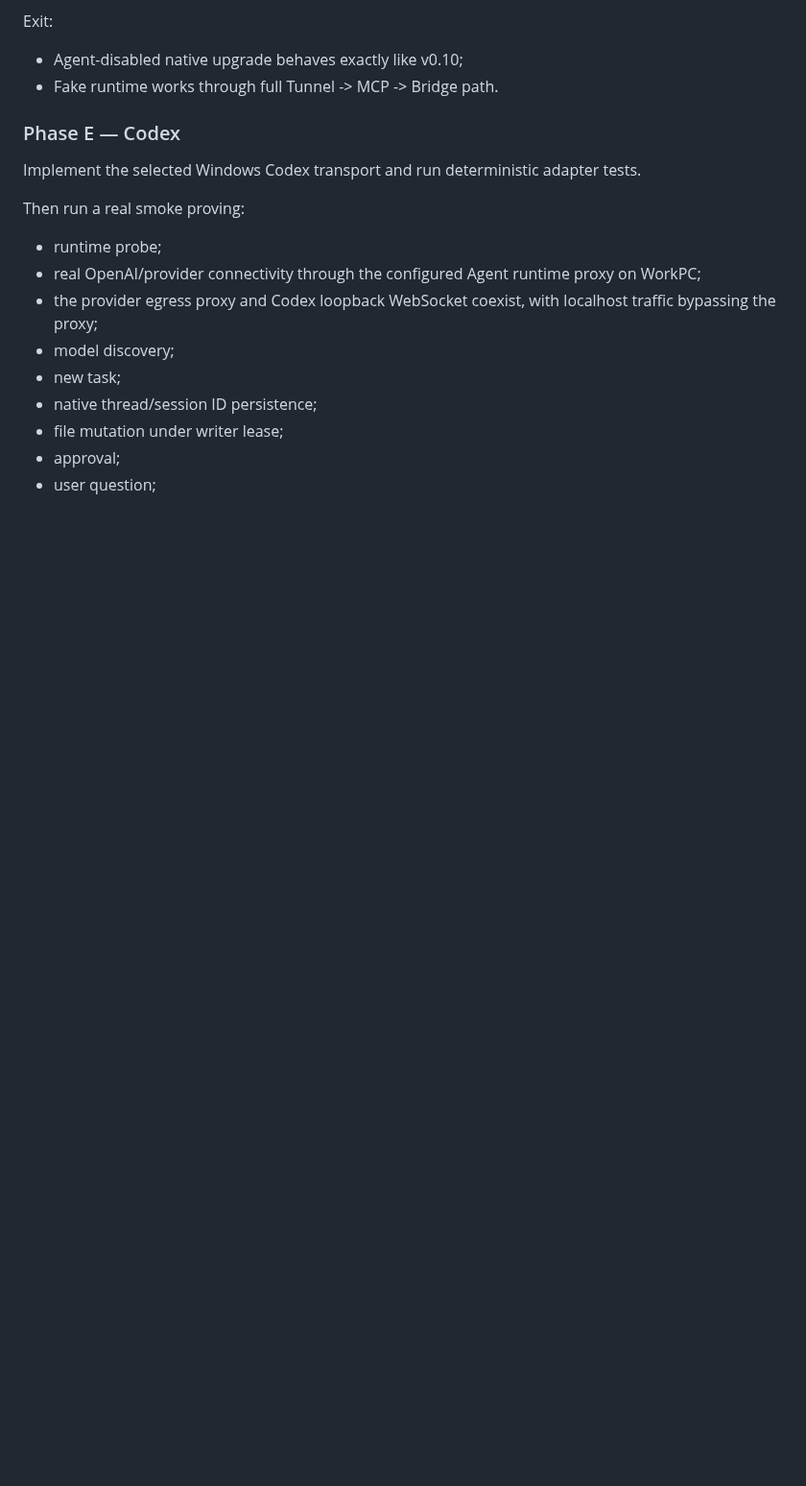
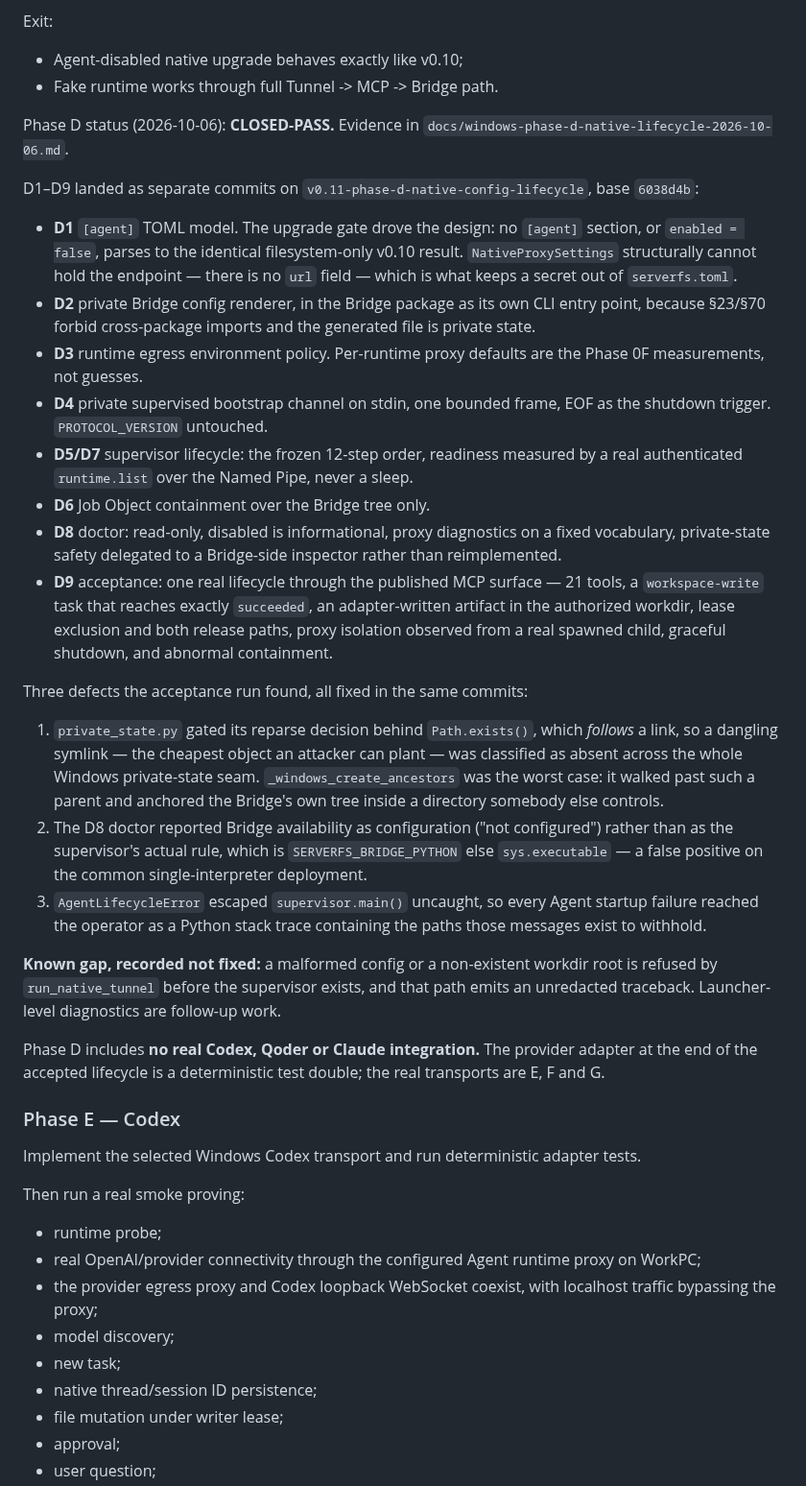
Before and after one commit to NTLx/ServerFS_MCP, a Markdown page: dev_plan_v0.11.md, the part around the change. Shown at 96% size. Drawn GitHub-style; blank space fills up the shorter version.

```diff
--- a/dev_plan_v0.11.md
+++ b/dev_plan_v0.11.md
@@ -1790,6 +1790,50 @@ Exit:
 
 - Agent-disabled native upgrade behaves exactly like v0.10;
 - Fake runtime works through full Tunnel -> MCP -> Bridge path.
+
+Phase D status (2026-10-06): **CLOSED-PASS.** Evidence in
+`docs/windows-phase-d-native-lifecycle-2026-10-06.md`.
+
+D1–D9 landed as separate commits on `v0.11-phase-d-native-config-lifecycle`, base `6038d4b`:
+
+- **D1** `[agent]` TOML model. The upgrade gate drove the design: no `[agent]` section, or
+  `enabled = false`, parses to the identical filesystem-only v0.10 result. `NativeProxySettings`
+  structurally cannot hold the endpoint — there is no `url` field — which is what keeps a secret out
+  of `serverfs.toml`.
+- **D2** private Bridge config renderer, in the Bridge package as its own CLI entry point, because
+  §23/§70 forbid cross-package imports and the generated file is private state.
+- **D3** runtime egress environment policy. Per-runtime proxy defaults are the Phase 0F
+  measurements, not guesses.
+- **D4** private supervised bootstrap channel on stdin, one bounded frame, EOF as the shutdown
+  trigger. `PROTOCOL_VERSION` untouched.
+- **D5/D7** supervisor lifecycle: the frozen 12-step order, readiness measured by a real
+  authenticated `runtime.list` over the Named Pipe, never a sleep.
+- **D6** Job Object containment over the Bridge tree only.
+- **D8** doctor: read-only, disabled is informational, proxy diagnostics on a fixed vocabulary,
+  private-state safety delegated to a Bridge-side inspector rather than reimplemented.
+- **D9** acceptance: one real lifecycle through the published MCP surface — 21 tools, a
+  `workspace-write` task that reaches exactly `succeeded`, an adapter-written artifact in the
+  authorized workdir, lease exclusion and both release paths, proxy isolation observed from a real
+  spawned child, graceful shutdown, and abnormal containment.
+
+Three defects the acceptance run found, all fixed in the same commits:
+
+1. `private_state.py` gated its reparse decision behind `Path.exists()`, which *follows* a link, so a
+   dangling symlink — the cheapest object an attacker can plant — was classified as absent across the
+   whole Windows private-state seam. `_windows_create_ancestors` was the worst case: it walked past
+   such a parent and anchored the Bridge's own tree inside a directory somebody else controls.
+2. The D8 doctor reported Bridge availability as configuration ("not configured") rather than as the
+   supervisor's actual rule, which is `SERVERFS_BRIDGE_PYTHON` else `sys.executable` — a false positive
+   on the common single-interpreter deployment.
+3. `AgentLifecycleError` escaped `supervisor.main()` uncaught, so every Agent startup failure reached
+   the operator as a Python stack trace containing the paths those messages exist to withhold.
+
+**Known gap, recorded not fixed:** a malformed config or a non-existent workdir root is refused by
+`run_native_tunnel` before the supervisor exists, and that path emits an unredacted traceback.
+Launcher-level diagnostics are follow-up work.
+
+Phase D includes **no real Codex, Qoder or Claude integration.** The provider adapter at the end of
+the accepted lifecycle is a deterministic test double; the real transports are E, F and G.
 
 ### Phase E — Codex
 
```
Also changed, not shown: docs/windows-phase-d-native-lifecycle-2026-10-06.md (added, +77 -0 lines).
